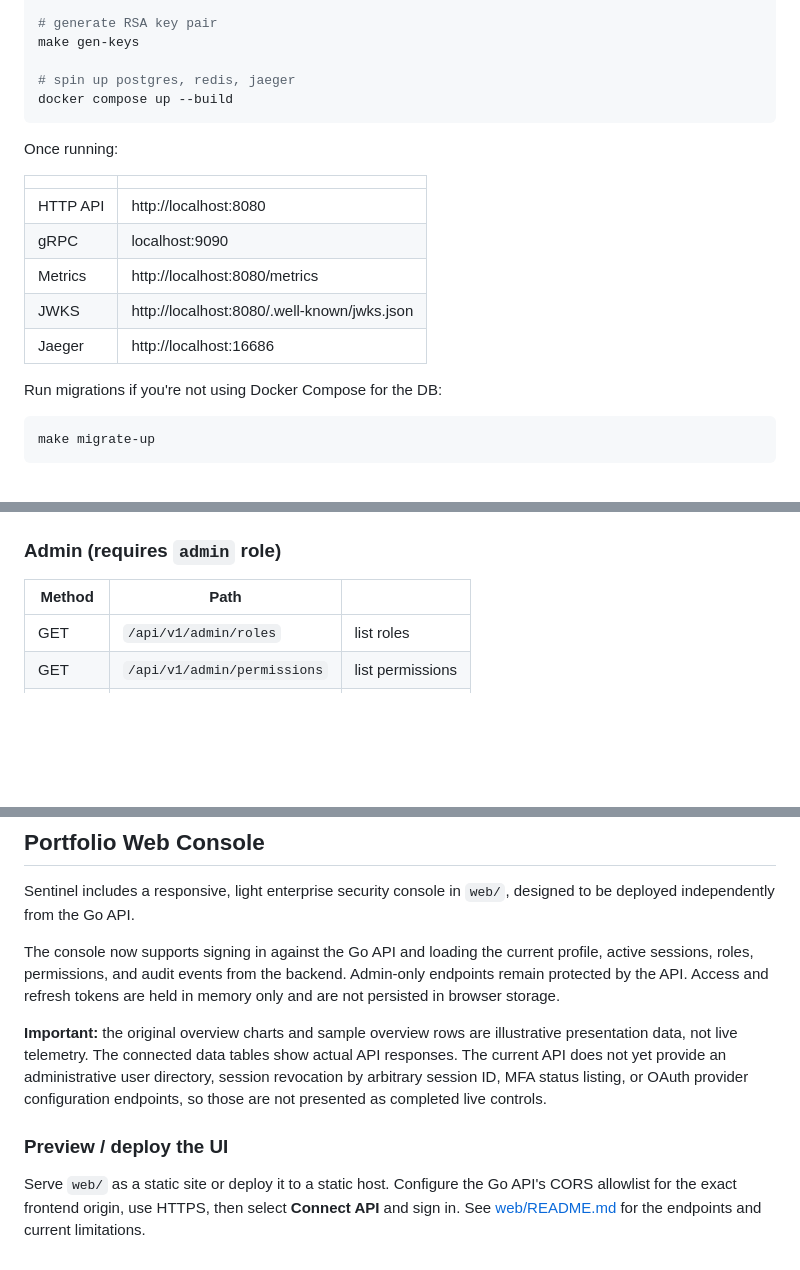
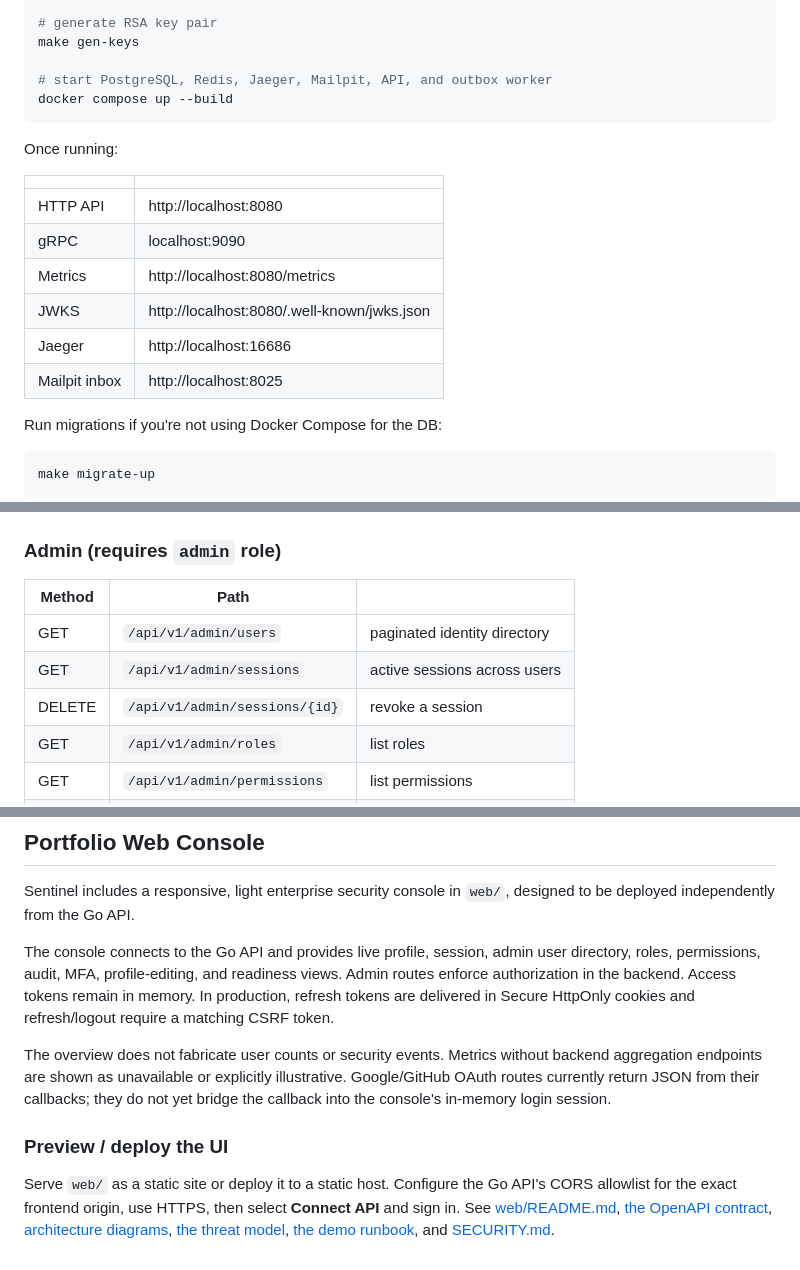
Before and after one commit to 017Mehul/sentinel, a Markdown page: README.md, 3 parts joined by grey strips. GitHub-like rendering; blank space fills up the shorter version.

Commit message:
docs(readme): align API and deployment documentation

````diff
--- a/README.md
+++ b/README.md
@@ -69,7 +69,7 @@ cp .env.example .env
 # generate RSA key pair
 make gen-keys
 
-# spin up postgres, redis, jaeger
+# start PostgreSQL, Redis, Jaeger, Mailpit, API, and outbox worker
 docker compose up --build
 ```
 
@@ -82,6 +82,7 @@ Once running:
 | Metrics | http://localhost:8080/metrics |
 | JWKS | http://localhost:8080/.well-known/jwks.json |
 | Jaeger | http://localhost:16686 |
+| Mailpit inbox | http://localhost:8025 |
 
 Run migrations if you're not using Docker Compose for the DB:
 
@@ -160,6 +162,9 @@ make security            # gosec + govulncheck
 ### Admin (requires `admin` role)
 | Method | Path | |
 |---|---|---|
+| GET | `/api/v1/admin/users` | paginated identity directory |
+| GET | `/api/v1/admin/sessions` | active sessions across users |
+| DELETE | `/api/v1/admin/sessions/{id}` | revoke a session |
 | GET | `/api/v1/admin/roles` | list roles |
 | GET | `/api/v1/admin/permissions` | list permissions |
 | GET | `/api/v1/admin/audit-logs` | audit log |
@@ -255,10 +260,10 @@ Keep private keys out of source control and restrict their filesystem permission
 
 Sentinel includes a responsive, light enterprise security console in `web/`, designed to be deployed independently from the Go API.
 
-The console now supports signing in against the Go API and loading the current profile, active sessions, roles, permissions, and audit events from the backend. Admin-only endpoints remain protected by the API. Access and refresh tokens are held in memory only and are not persisted in browser storage.
+The console connects to the Go API and provides live profile, session, admin user directory, roles, permissions, audit, MFA, profile-editing, and readiness views. Admin routes enforce authorization in the backend. Access tokens remain in memory. In production, refresh tokens are delivered in Secure HttpOnly cookies and refresh/logout require a matching CSRF token.
 
-**Important:** the original overview charts and sample overview rows are illustrative presentation data, not live telemetry. The connected data tables show actual API responses. The current API does not yet provide an administrative user directory, session revocation by arbitrary session ID, MFA status listing, or OAuth provider configuration endpoints, so those are not presented as completed live controls.
+The overview does not fabricate user counts or security events. Metrics without backend aggregation endpoints are shown as unavailable or explicitly illustrative. Google/GitHub OAuth routes currently return JSON from their callbacks; they do not yet bridge the callback into the console's in-memory login session.
 
 ### Preview / deploy the UI
 
-Serve `web/` as a static site or deploy it to a static host. Configure the Go API's CORS allowlist for the exact frontend origin, use HTTPS, then select **Connect API** and sign in. See [web/README.md](web/README.md) for the endpoints and current limitations.
+Serve `web/` as a static site or deploy it to a static host. Configure the Go API's CORS allowlist for the exact frontend origin, use HTTPS, then select **Connect API** and sign in. See [web/README.md](web/README.md), [the OpenAPI contract](docs/api/openapi.yaml), [architecture diagrams](docs/architecture.md), [the threat model](docs/threat-model.md), [the demo runbook](docs/demo.md), and [SECURITY.md](SECURITY.md).
````
Also changed, not shown: other parts of README.md (+3 -2 lines).
